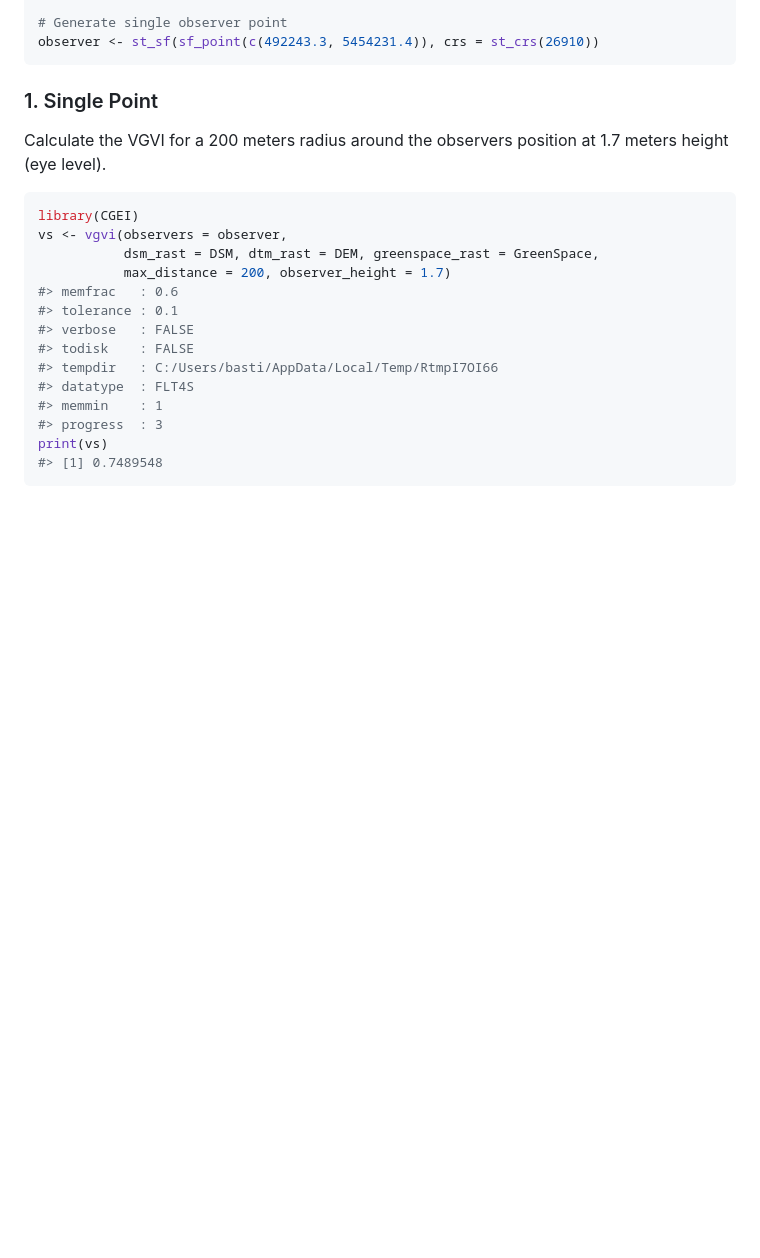
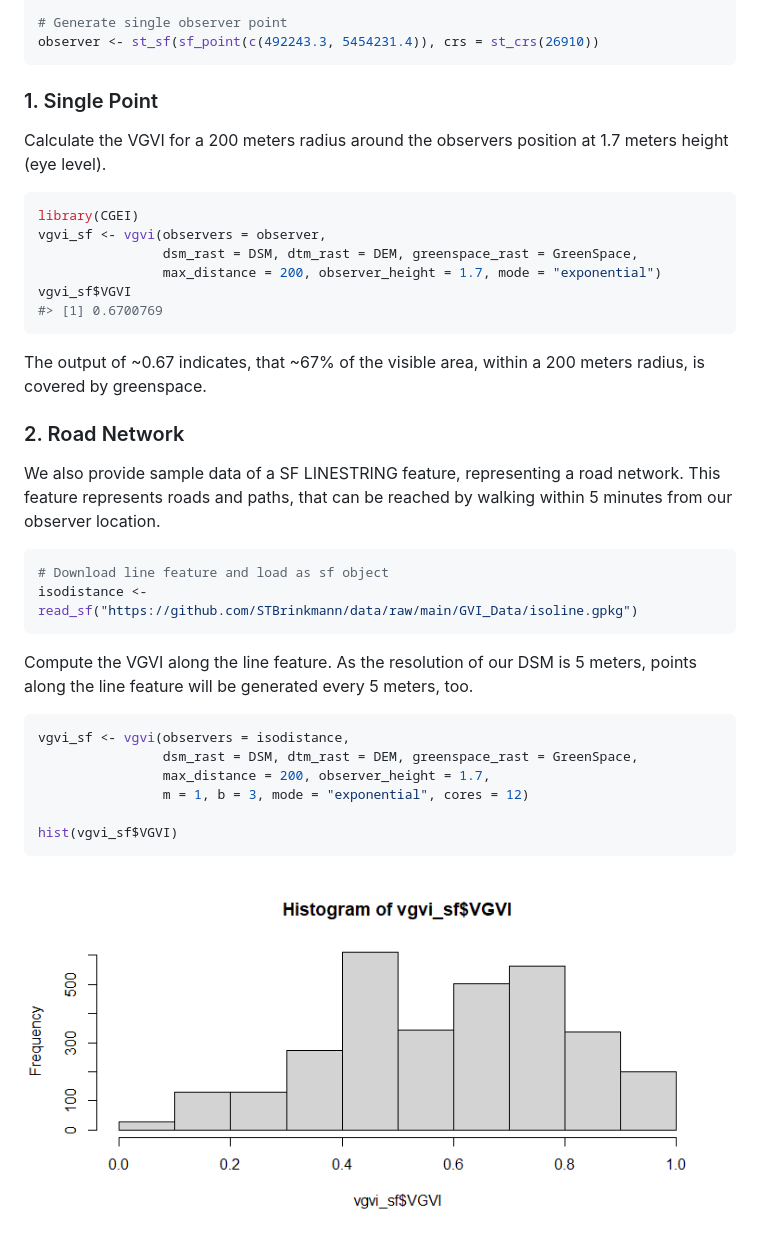
Before and after one commit to STBrinkmann/CGEI, a Markdown page: README.md, the part around the change printed below. Rendered like a GitHub page; pictures changed too: docs/VGVI_histogram.png (added); blank space fills up the shorter version.

Commit message:
`vgvi()` support for LINESTRING features. Working on #9

````diff
--- a/README.md
+++ b/README.md
@@ -91,17 +92,38 @@ at 1.7 meters height (eye level).
 
 ``` r
 library(CGEI)
-vs <- vgvi(observers = observer,
-           dsm_rast = DSM, dtm_rast = DEM, greenspace_rast = GreenSpace,
-           max_distance = 200, observer_height = 1.7)
-#> memfrac   : 0.6
-#> tolerance : 0.1
-#> verbose   : FALSE
-#> todisk    : FALSE
-#> tempdir   : C:/Users/basti/AppData/Local/Temp/RtmpI7OI66
-#> datatype  : FLT4S
-#> memmin    : 1
-#> progress  : 3
-print(vs)
-#> [1] 0.7489548
+vgvi_sf <- vgvi(observers = observer,
+                dsm_rast = DSM, dtm_rast = DEM, greenspace_rast = GreenSpace,
+                max_distance = 200, observer_height = 1.7, mode = "exponential")
+vgvi_sf$VGVI
+#> [1] 0.6700769
 ```
+
+The output of ~0.67 indicates, that ~67% of the visible area, within a
+200 meters radius, is covered by greenspace.
+
+### 2. Road Network
+
+We also provide sample data of a SF LINESTRING feature, representing a
+road network. This feature represents roads and paths, that can be
+reached by walking within 5 minutes from our observer location.
+
+``` r
+# Download line feature and load as sf object
+isodistance <- read_sf("https://github.com/STBrinkmann/data/raw/main/GVI_Data/isoline.gpkg")
+```
+
+Compute the VGVI along the line feature. As the resolution of our DSM is
+5 meters, points along the line feature will be generated every 5
+meters, too.
+
+``` r
+vgvi_sf <- vgvi(observers = isodistance,
+                dsm_rast = DSM, dtm_rast = DEM, greenspace_rast = GreenSpace,
+                max_distance = 200, observer_height = 1.7,
+                m = 1, b = 3, mode = "exponential", cores = 12)
+
+hist(vgvi_sf$VGVI)
+```
+
+![](docs/VGVI_histogram.png)
````
Also changed, not shown: other parts of README.md (+1 -0 lines), man/figures/README-unnamed-chunk-6-1.png (added), 2 other files.
